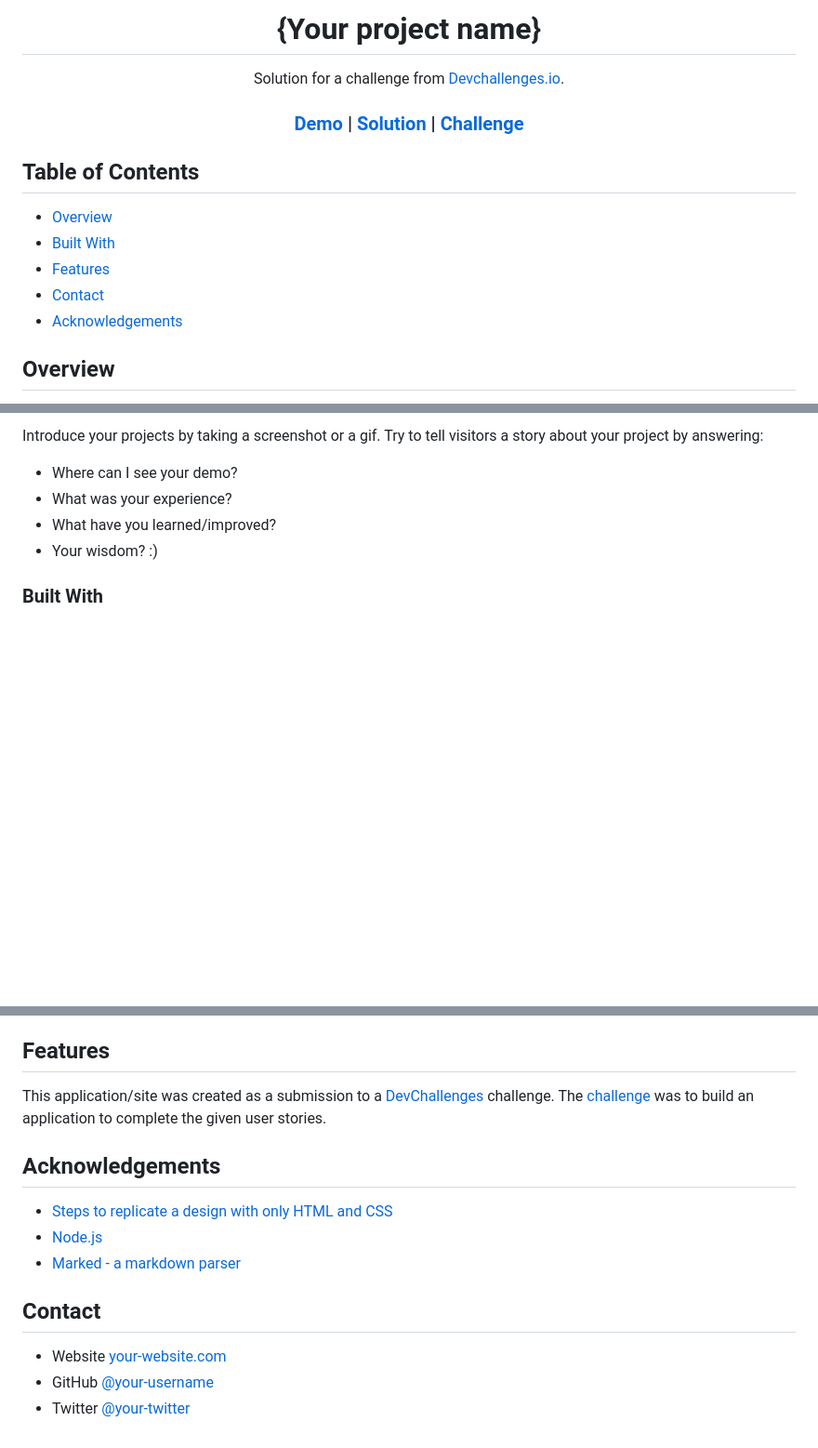
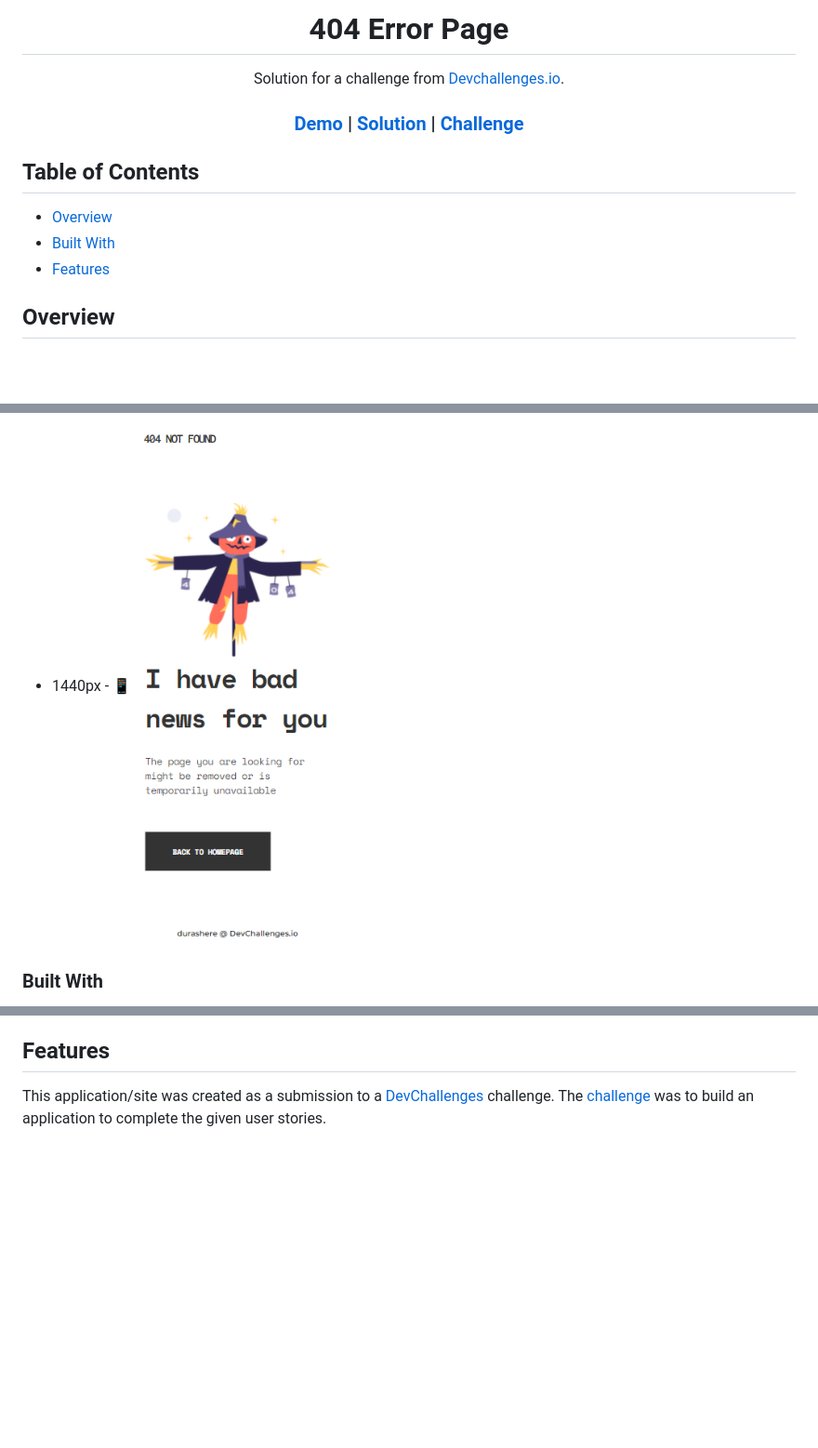
Before and after one commit to durashere/devchallenges-404-not-found, a Markdown page: README.md, 3 parts joined by grey strips. Shown: that part at 93% size. Drawn GitHub-style; pictures changed too: screenshots/375px.png (added); blank space fills up the shorter version.

```diff
--- a/README.md
+++ b/README.md
@@ -1,6 +1,6 @@
 <!-- Please update value in the {}  -->
 
-<h1 align="center">{Your project name}</h1>
+<h1 align="center">404 Error Page</h1>
 
 <div align="center">
    Solution for a challenge from  <a href="http://devchallenges.io" target="_blank">Devchallenges.io</a>.
@@ -29,8 +29,6 @@
 - [Overview](#overview)
 - [Built With](#built-with)
 - [Features](#features)
-- [Contact](#contact)
-- [Acknowledgements](#acknowledgements)
 
 <!-- OVERVIEW -->
 
@@ -40,10 +39,6 @@
 
-Introduce your projects by taking a screenshot or a gif. Try to tell visitors a story about your project by answering:
-
-- Where can I see your demo?
-- What was your experience?
-- What have you learned/improved?
-- Your wisdom? :)
+- 1440px - :iphone:
+  ![screenshot](screenshots/375px.png)
 
 ### Built With
 
@@ -58,17 +50,3 @@ Introduce your projects by taking a screenshot or a gif. Try to tell visitors a
 <!-- List the features of your application or follow the template. Don't share the figma file here :) -->
 
 This application/site was created as a submission to a [DevChallenges](https://devchallenges.io/challenges) challenge. The [challenge](https://devchallenges.io/challenges/wBunSb7FPrIepJZAg0sY) was to build an application to complete the given user stories.
-
-## Acknowledgements
-
-<!-- This section should list any articles or add-ons/plugins that helps you to complete the project. This is optional but it will help you in the future. For exmpale -->
-
-- [Steps to replicate a design with only HTML and CSS](https://devchallenges-blogs.web.app/how-to-replicate-design/)
-- [Node.js](https://nodejs.org/)
-- [Marked - a markdown parser](https://github.com/chjj/marked)
-
-## Contact
-
-- Website [your-website.com](https://{your-web-site-link})
-- GitHub [@your-username](https://{github.com/your-usermame})
-- Twitter [@your-twitter](https://{twitter.com/your-username})
```
Also changed, not shown: other parts of README.md (+6 -8 lines), screenshots/1440px.png (added), 1 other file.
